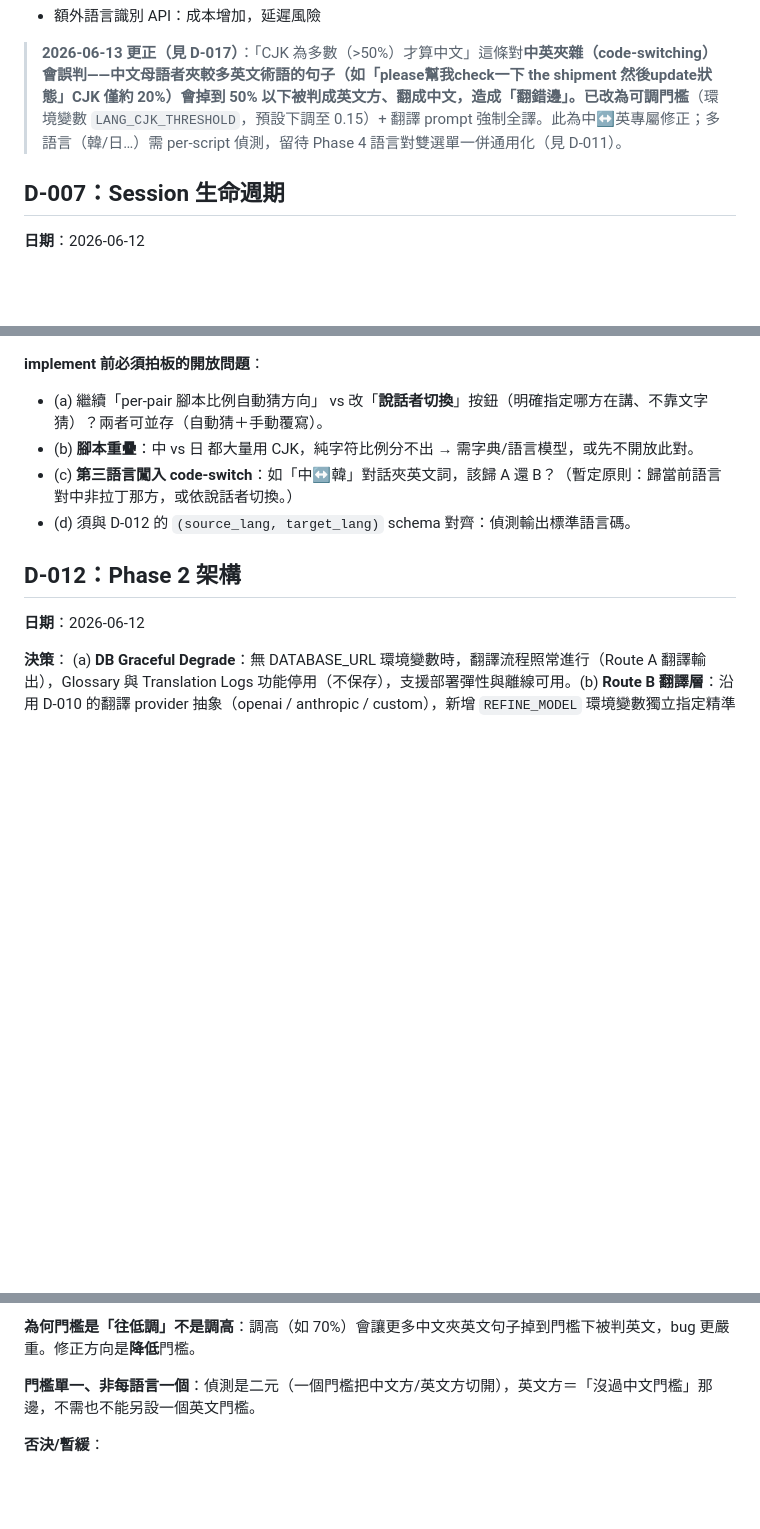
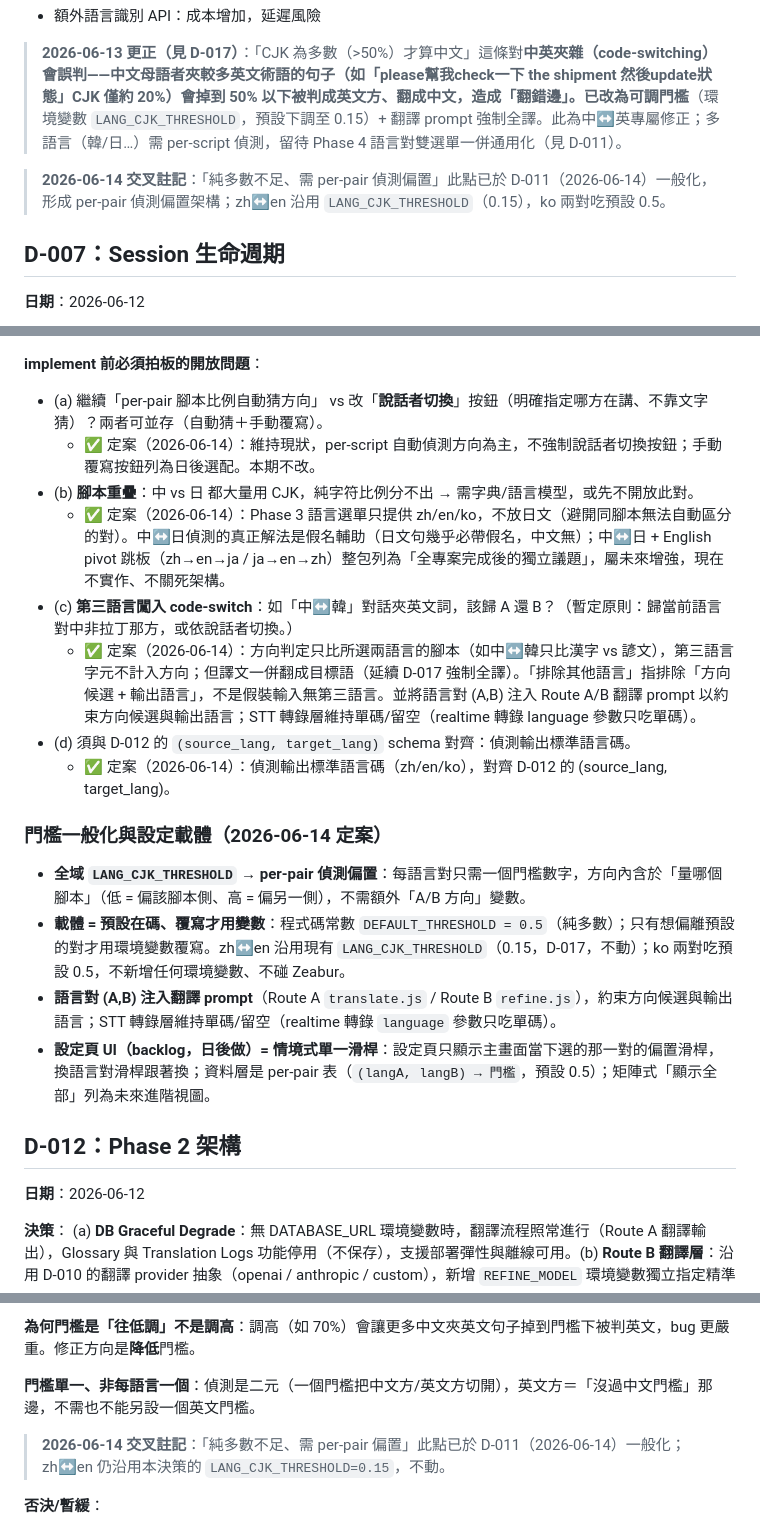
Before and after one commit to nogggnoggg/whisper_realtime, a Markdown page: docs/DECISIONS.md, 3 parts joined by grey strips. GitHub-like rendering; blank space fills up the shorter version.

```diff
--- a/docs/DECISIONS.md
+++ b/docs/DECISIONS.md
@@ -95,6 +95,8 @@ Threshold % ↔ dB 對應：0% = -50dB，100% = 0dB，線性對映（60% ≈ -20
 
 > **2026-06-13 更正（見 D-017）**：「CJK 為多數（>50%）才算中文」這條對**中英夾雜（code-switching）**會誤判——中文母語者夾較多英文術語的句子（如「please幫我check一下 the shipment 然後update狀態」CJK 僅約 20%）會掉到 50% 以下被判成英文方、翻成中文，造成「翻錯邊」。已改為**可調門檻**（環境變數 `LANG_CJK_THRESHOLD`，預設下調至 0.15）+ 翻譯 prompt 強制全譯。此為中↔英專屬修正；多語言（韓/日…）需 per-script 偵測，留待 Phase 4 語言對雙選單一併通用化（見 D-011）。
 
+> **2026-06-14 交叉註記**：「純多數不足、需 per-pair 偵測偏置」此點已於 D-011（2026-06-14）一般化，形成 per-pair 偵測偏置架構；zh↔en 沿用 `LANG_CJK_THRESHOLD`（0.15），ko 兩對吃預設 0.5。
+
 ## D-007：Session 生命週期
 
 **日期**：2026-06-12
@@ -190,9 +192,20 @@ Threshold % ↔ dB 對應：0% = -50dB，100% = 0dB，線性對映（60% ≈ -20
 
 **implement 前必須拍板的開放問題**：
 - (a) 繼續「per-pair 腳本比例自動猜方向」 vs 改「**說話者切換**」按鈕（明確指定哪方在講、不靠文字猜）？兩者可並存（自動猜＋手動覆寫）。
+  - ✅ 定案（2026-06-14）：維持現狀，per-script 自動偵測方向為主，不強制說話者切換按鈕；手動覆寫按鈕列為日後選配。本期不改。
 - (b) **腳本重疊**：中 vs 日 都大量用 CJK，純字符比例分不出 → 需字典/語言模型，或先不開放此對。
+  - ✅ 定案（2026-06-14）：Phase 3 語言選單只提供 zh/en/ko，不放日文（避開同腳本無法自動區分的對）。中↔日偵測的真正解法是假名輔助（日文句幾乎必帶假名，中文無）；中↔日 + English pivot 跳板（zh→en→ja / ja→en→zh）整包列為「全專案完成後的獨立議題」，屬未來增強，現在不實作、不關死架構。
 - (c) **第三語言闖入 code-switch**：如「中↔韓」對話夾英文詞，該歸 A 還 B？（暫定原則：歸當前語言對中非拉丁那方，或依說話者切換。）
+  - ✅ 定案（2026-06-14）：方向判定只比所選兩語言的腳本（如中↔韓只比漢字 vs 諺文），第三語言字元不計入方向；但譯文一併翻成目標語（延續 D-017 強制全譯）。「排除其他語言」指排除「方向候選 + 輸出語言」，不是假裝輸入無第三語言。並將語言對 (A,B) 注入 Route A/B 翻譯 prompt 以約束方向候選與輸出語言；STT 轉錄層維持單碼/留空（realtime 轉錄 language 參數只吃單碼）。
 - (d) 須與 D-012 的 `(source_lang, target_lang)` schema 對齊：偵測輸出標準語言碼。
+  - ✅ 定案（2026-06-14）：偵測輸出標準語言碼（zh/en/ko），對齊 D-012 的 (source_lang, target_lang)。
+
+### 門檻一般化與設定載體（2026-06-14 定案）
+
+- **全域 `LANG_CJK_THRESHOLD` → per-pair 偵測偏置**：每語言對只需一個門檻數字，方向內含於「量哪個腳本」（低 = 偏該腳本側、高 = 偏另一側），不需額外「A/B 方向」變數。
+- **載體 = 預設在碼、覆寫才用變數**：程式碼常數 `DEFAULT_THRESHOLD = 0.5`（純多數）；只有想偏離預設的對才用環境變數覆寫。zh↔en 沿用現有 `LANG_CJK_THRESHOLD`（0.15，D-017，不動）；ko 兩對吃預設 0.5，不新增任何環境變數、不碰 Zeabur。
+- **語言對 (A,B) 注入翻譯 prompt**（Route A `translate.js` / Route B `refine.js`），約束方向候選與輸出語言；STT 轉錄層維持單碼/留空（realtime 轉錄 `language` 參數只吃單碼）。
+- **設定頁 UI（backlog，日後做）= 情境式單一滑桿**：設定頁只顯示主畫面當下選的那一對的偏置滑桿，換語言對滑桿跟著換；資料層是 per-pair 表（`(langA, langB) → 門檻`，預設 0.5）；矩陣式「顯示全部」列為未來進階視圖。
 
 ## D-012：Phase 2 架構
 
@@ -346,6 +359,8 @@ Threshold % ↔ dB 對應：0% = -50dB，100% = 0dB，線性對映（60% ≈ -20
 
 **門檻單一、非每語言一個**：偵測是二元（一個門檻把中文方/英文方切開），英文方＝「沒過中文門檻」那邊，不需也不能另設一個英文門檻。
 
+> **2026-06-14 交叉註記**：「純多數不足、需 per-pair 偏置」此點已於 D-011（2026-06-14）一般化；zh↔en 仍沿用本決策的 `LANG_CJK_THRESHOLD=0.15`，不動。
+
 **否決/暫緩**：
 - 調整門檻的「設定頁 UI」：單一數字做 CRUD 頁過重，本期用環境變數；UI 留 backlog（可併 D-004 設定頁或 Phase 4）。
 - 說話者手動切換按鈕（不靠文字猜方向，最穩）：較大 UX 改動，併入 Phase 4 語言對方向設計評估。
```
Also changed, not shown: docs/PROGRESS.md (+21 -3 lines).
